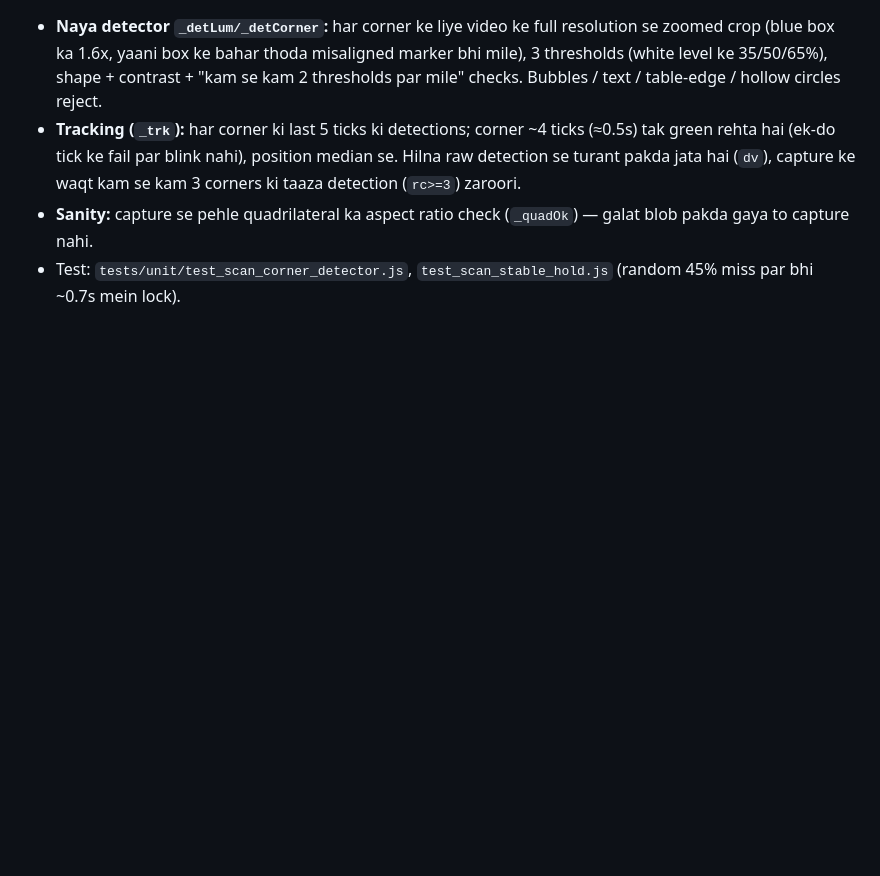
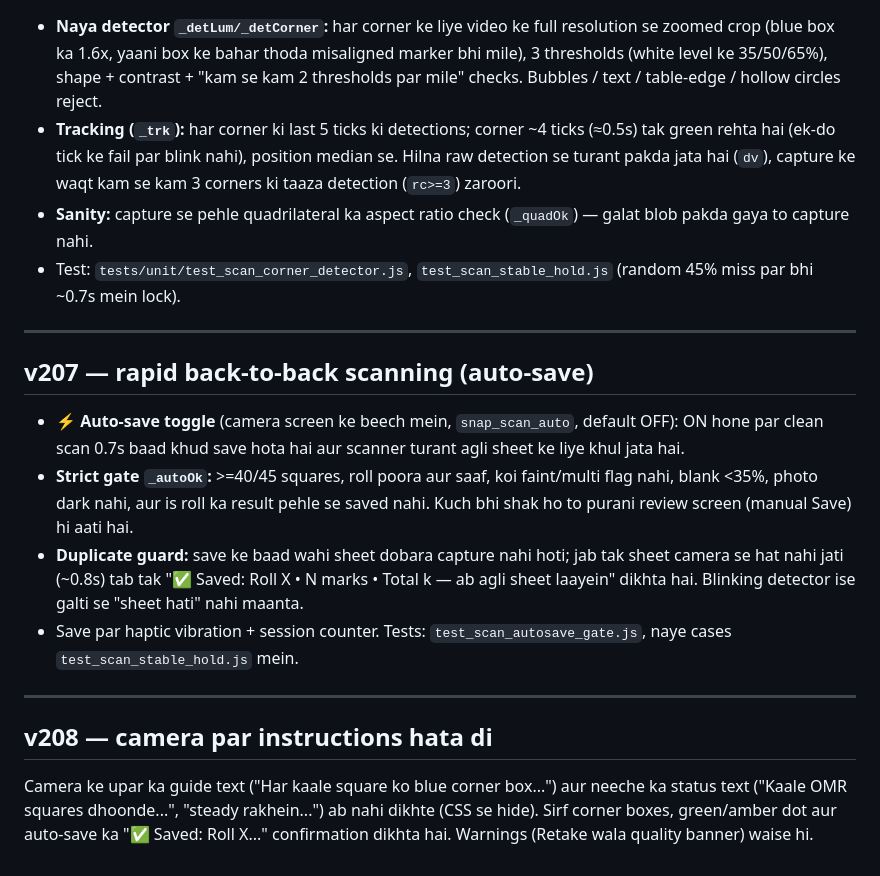
Before and after one commit to SnaptestPro/snaptestpro.github.io, a Markdown page: docs/notes/SCAN_STABLE_HOLD_AUTORETRY_v204_NOTES.md, the part around the change. Rendered like a GitHub page; blank space fills up the shorter version.

```diff
--- a/docs/notes/SCAN_STABLE_HOLD_AUTORETRY_v204_NOTES.md
+++ b/docs/notes/SCAN_STABLE_HOLD_AUTORETRY_v204_NOTES.md
@@ -38,3 +38,18 @@ par photo le li jaati thi, aur corner positions ek hi frame ki raw read thi.
   position median se. Hilna raw detection se turant pakda jata hai (`dv`), capture ke waqt kam se kam 3 corners ki taaza detection (`rc>=3`) zaroori.
 - **Sanity:** capture se pehle quadrilateral ka aspect ratio check (`_quadOk`) — galat blob pakda gaya to capture nahi.
 - Test: `tests/unit/test_scan_corner_detector.js`, `test_scan_stable_hold.js` (random 45% miss par bhi ~0.7s mein lock).
+
+---
+## v207 — rapid back-to-back scanning (auto-save)
+- **⚡ Auto-save toggle** (camera screen ke beech mein, `snap_scan_auto`, default OFF): ON hone par clean scan 0.7s baad khud save hota hai aur
+  scanner turant agli sheet ke liye khul jata hai.
+- **Strict gate `_autoOk`:** >=40/45 squares, roll poora aur saaf, koi faint/multi flag nahi, blank <35%, photo dark nahi, aur is roll ka result
+  pehle se saved nahi. Kuch bhi shak ho to purani review screen (manual Save) hi aati hai.
+- **Duplicate guard:** save ke baad wahi sheet dobara capture nahi hoti; jab tak sheet camera se hat nahi jati (~0.8s) tab tak
+  "✅ Saved: Roll X • N marks • Total k — ab agli sheet laayein" dikhta hai. Blinking detector ise galti se "sheet hati" nahi maanta.
+- Save par haptic vibration + session counter. Tests: `test_scan_autosave_gate.js`, naye cases `test_scan_stable_hold.js` mein.
+
+---
+## v208 — camera par instructions hata di
+Camera ke upar ka guide text ("Har kaale square ko blue corner box...") aur neeche ka status text ("Kaale OMR squares dhoonde...", "steady rakhein...") ab nahi dikhte
+(CSS se hide). Sirf corner boxes, green/amber dot aur auto-save ka "✅ Saved: Roll X..." confirmation dikhta hai. Warnings (Retake wala quality banner) waise hi.
```
